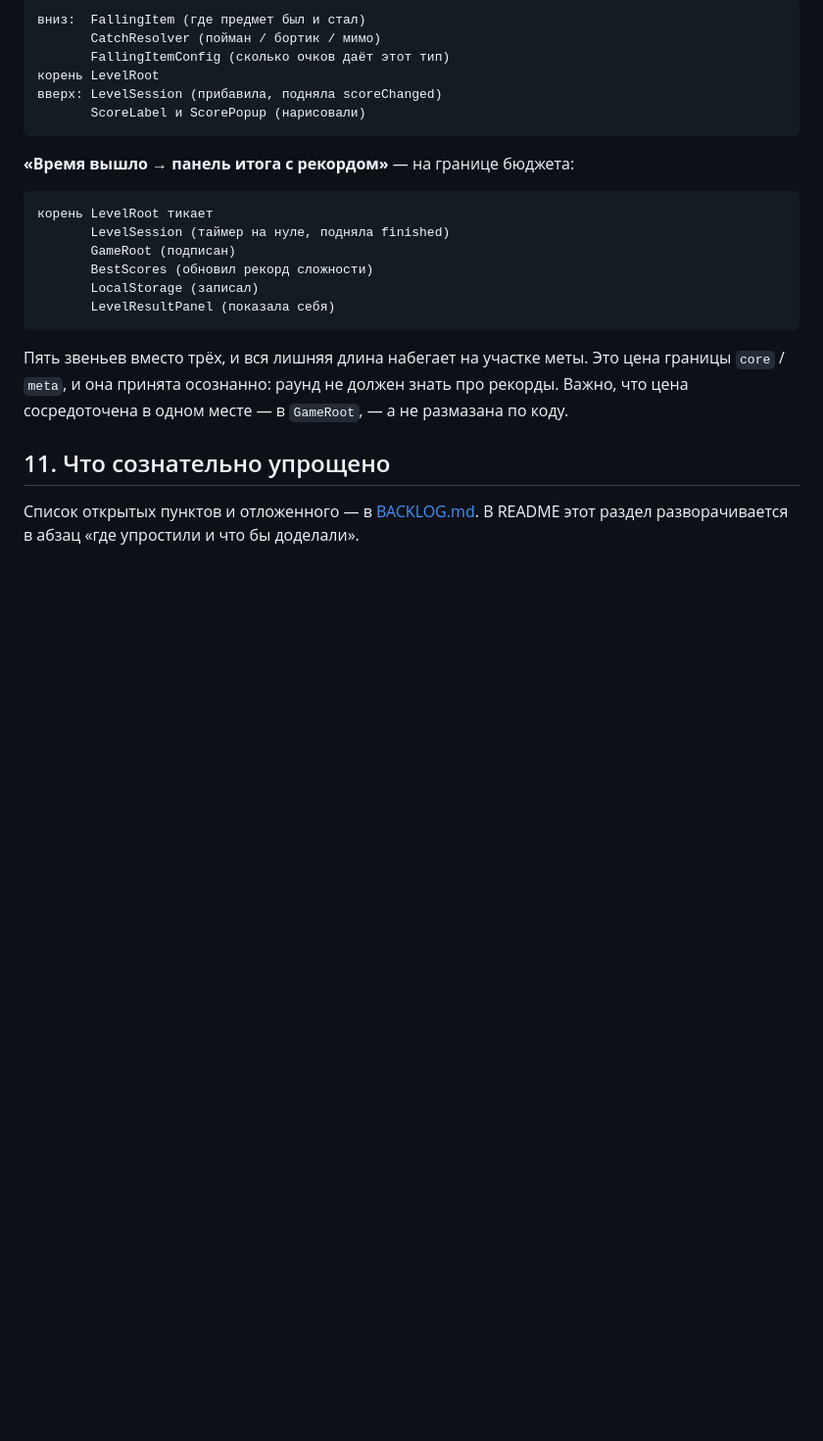
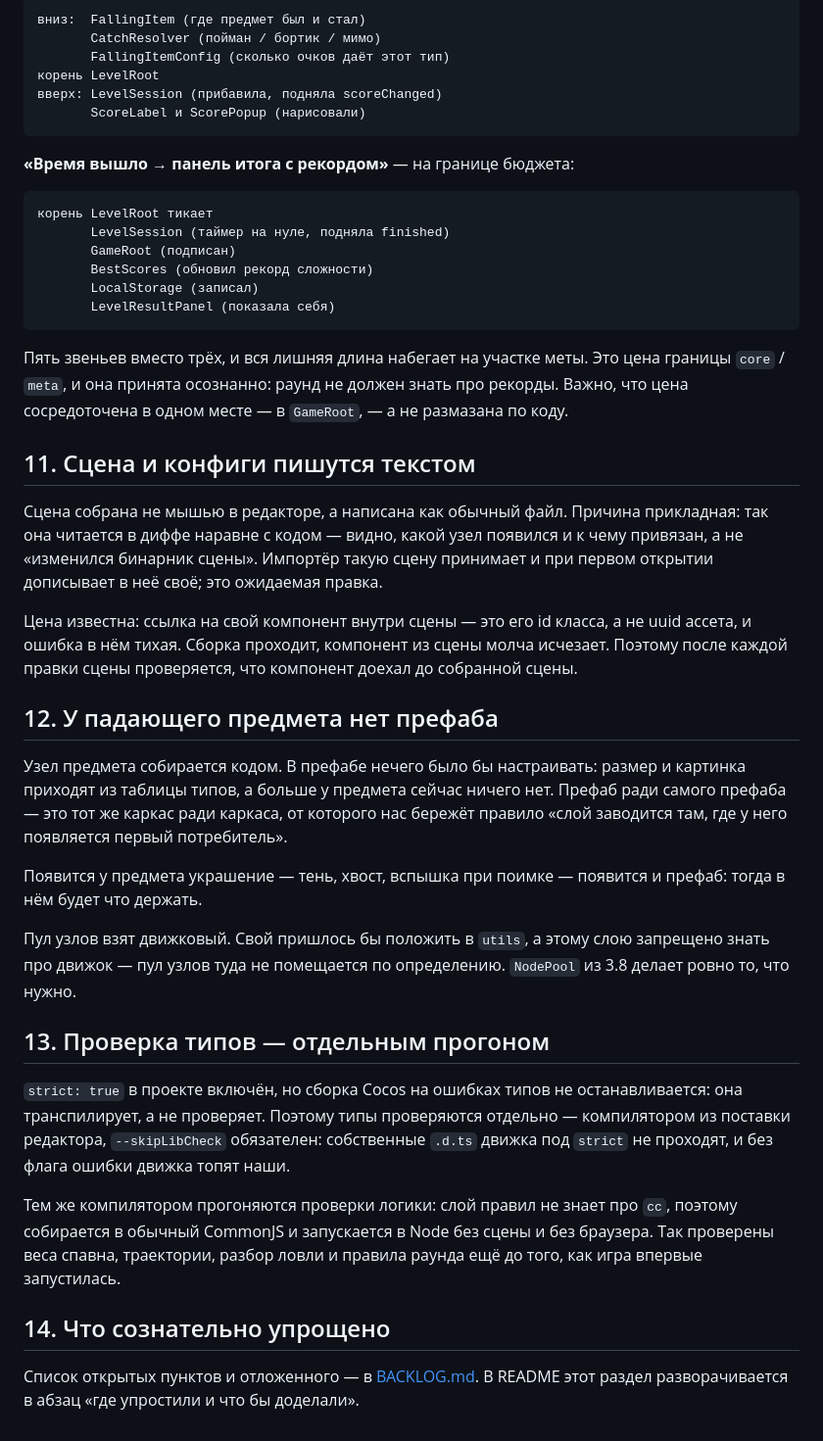
Before and after one commit to titkovvladimir/FruitCatcherTest, a Markdown page: docs/DECISIONS.md, the part around the change. Shown at 98% size. Drawn GitHub-style; blank space fills up the shorter version.

Commit message:
[docs] Feat. Решения, принятые по ходу первой половины работ.
Сцена текстом, отсутствие префаба у предмета, движковый пул и отдельный прогон
проверки типов — всё это решалось по ходу и в коде не читается. Заготовки
абзацев README про «почему».

```diff
--- a/docs/DECISIONS.md
+++ b/docs/DECISIONS.md
@@ -202,7 +202,47 @@ roots            сборка: знает всех, его не знает ни
 рекорды. Важно, что цена сосредоточена в одном месте — в `GameRoot`, — а не
 размазана по коду.
 
-## 11. Что сознательно упрощено
+## 11. Сцена и конфиги пишутся текстом
+
+Сцена собрана не мышью в редакторе, а написана как обычный файл. Причина
+прикладная: так она читается в диффе наравне с кодом — видно, какой узел
+появился и к чему привязан, а не «изменился бинарник сцены». Импортёр такую
+сцену принимает и при первом открытии дописывает в неё своё; это ожидаемая
+правка.
+
+Цена известна: ссылка на свой компонент внутри сцены — это его id класса, а не
+uuid ассета, и ошибка в нём тихая. Сборка проходит, компонент из сцены молча
+исчезает. Поэтому после каждой правки сцены проверяется, что компонент доехал
+до собранной сцены.
+
+## 12. У падающего предмета нет префаба
+
+Узел предмета собирается кодом. В префабе нечего было бы настраивать: размер и
+картинка приходят из таблицы типов, а больше у предмета сейчас ничего нет.
+Префаб ради самого префаба — это тот же каркас ради каркаса, от которого нас
+бережёт правило «слой заводится там, где у него появляется первый потребитель».
+
+Появится у предмета украшение — тень, хвост, вспышка при поимке — появится и
+префаб: тогда в нём будет что держать.
+
+Пул узлов взят движковый. Свой пришлось бы положить в `utils`, а этому слою
+запрещено знать про движок — пул узлов туда не помещается по определению.
+`NodePool` из 3.8 делает ровно то, что нужно.
+
+## 13. Проверка типов — отдельным прогоном
+
+`strict: true` в проекте включён, но сборка Cocos на ошибках типов не
+останавливается: она транспилирует, а не проверяет. Поэтому типы проверяются
+отдельно — компилятором из поставки редактора, `--skipLibCheck` обязателен:
+собственные `.d.ts` движка под `strict` не проходят, и без флага ошибки движка
+топят наши.
+
+Тем же компилятором прогоняются проверки логики: слой правил не знает про `cc`,
+поэтому собирается в обычный CommonJS и запускается в Node без сцены и без
+браузера. Так проверены веса спавна, траектории, разбор ловли и правила раунда
+ещё до того, как игра впервые запустилась.
+
+## 14. Что сознательно упрощено
 
 Список открытых пунктов и отложенного — в [BACKLOG.md](BACKLOG.md). В README
 этот раздел разворачивается в абзац «где упростили и что бы доделали».
```
